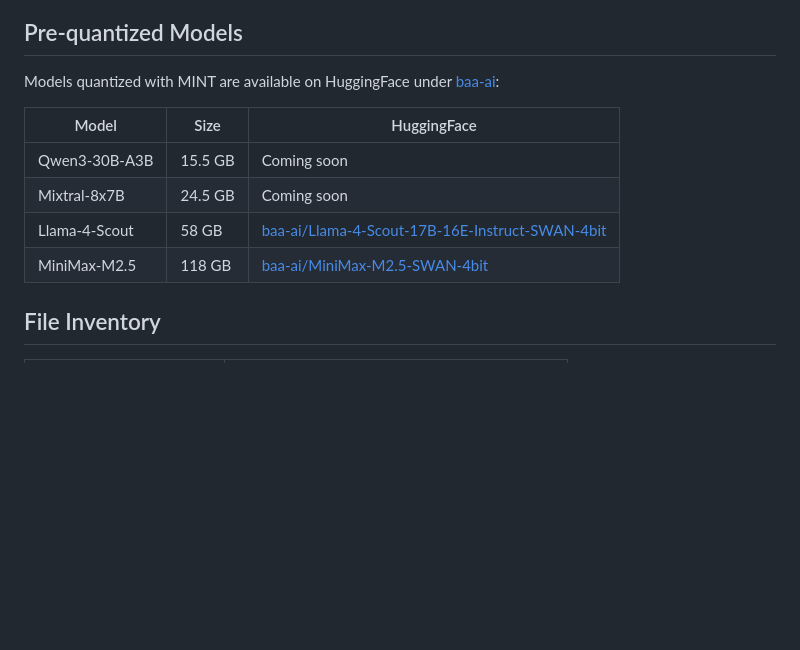
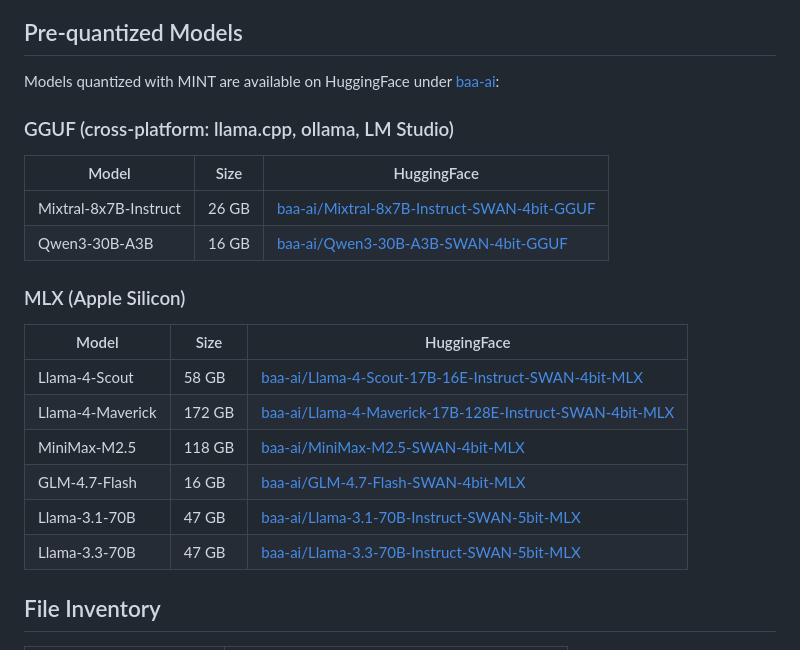
Before and after one commit to spicyneuron/MINT, a Markdown page: README.md, the part around the change. Rendered like a GitHub page; blank space fills up the shorter version.

Commit message:
docs: add GGUF models and update MLX model links with -MLX suffix

```diff
--- a/README.md
+++ b/README.md
@@ -173,12 +173,23 @@ For Mixture-of-Experts models, MLX's `SwitchLinear` module requires all experts
 
 Models quantized with MINT are available on HuggingFace under [baa-ai](https://huggingface.co/baa-ai):
 
+### GGUF (cross-platform: llama.cpp, ollama, LM Studio)
+
 | Model | Size | HuggingFace |
 |-------|------|-------------|
-| Qwen3-30B-A3B | 15.5 GB | Coming soon |
-| Mixtral-8x7B | 24.5 GB | Coming soon |
-| Llama-4-Scout | 58 GB | [baa-ai/Llama-4-Scout-17B-16E-Instruct-SWAN-4bit](https://huggingface.co/baa-ai/Llama-4-Scout-17B-16E-Instruct-SWAN-4bit) |
-| MiniMax-M2.5 | 118 GB | [baa-ai/MiniMax-M2.5-SWAN-4bit](https://huggingface.co/baa-ai/MiniMax-M2.5-SWAN-4bit) |
+| Mixtral-8x7B-Instruct | 26 GB | [baa-ai/Mixtral-8x7B-Instruct-SWAN-4bit-GGUF](https://huggingface.co/baa-ai/Mixtral-8x7B-Instruct-SWAN-4bit-GGUF) |
+| Qwen3-30B-A3B | 16 GB | [baa-ai/Qwen3-30B-A3B-SWAN-4bit-GGUF](https://huggingface.co/baa-ai/Qwen3-30B-A3B-SWAN-4bit-GGUF) |
+
+### MLX (Apple Silicon)
+
+| Model | Size | HuggingFace |
+|-------|------|-------------|
+| Llama-4-Scout | 58 GB | [baa-ai/Llama-4-Scout-17B-16E-Instruct-SWAN-4bit-MLX](https://huggingface.co/baa-ai/Llama-4-Scout-17B-16E-Instruct-SWAN-4bit-MLX) |
+| Llama-4-Maverick | 172 GB | [baa-ai/Llama-4-Maverick-17B-128E-Instruct-SWAN-4bit-MLX](https://huggingface.co/baa-ai/Llama-4-Maverick-17B-128E-Instruct-SWAN-4bit-MLX) |
+| MiniMax-M2.5 | 118 GB | [baa-ai/MiniMax-M2.5-SWAN-4bit-MLX](https://huggingface.co/baa-ai/MiniMax-M2.5-SWAN-4bit-MLX) |
+| GLM-4.7-Flash | 16 GB | [baa-ai/GLM-4.7-Flash-SWAN-4bit-MLX](https://huggingface.co/baa-ai/GLM-4.7-Flash-SWAN-4bit-MLX) |
+| Llama-3.1-70B | 47 GB | [baa-ai/Llama-3.1-70B-Instruct-SWAN-5bit-MLX](https://huggingface.co/baa-ai/Llama-3.1-70B-Instruct-SWAN-5bit-MLX) |
+| Llama-3.3-70B | 47 GB | [baa-ai/Llama-3.3-70B-Instruct-SWAN-5bit-MLX](https://huggingface.co/baa-ai/Llama-3.3-70B-Instruct-SWAN-5bit-MLX) |
 
 ## File Inventory
 
```
